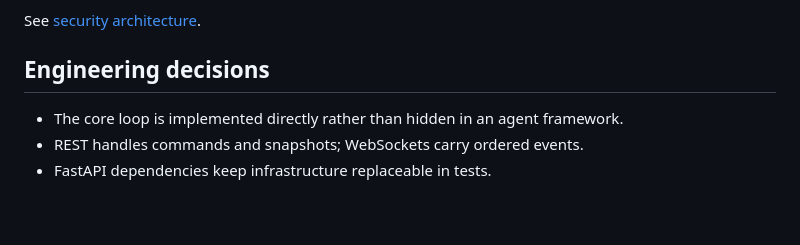
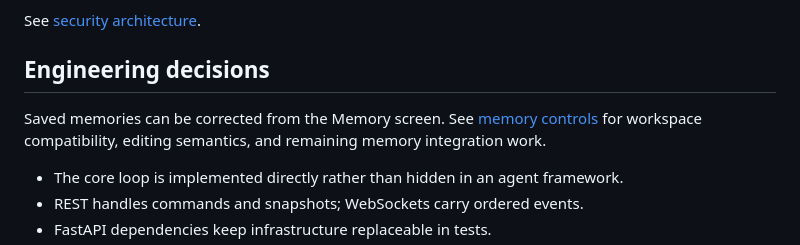
Before and after one commit to gmayank9999/Nexus, a Markdown page: README.md, the part around the change. Rendered like a GitHub page; blank space fills up the shorter version.

Commit message:
docs: record memory controls and workspace compatibility

```diff
--- a/README.md
+++ b/README.md
@@ -224,6 +224,10 @@ See [security architecture](docs/architecture.md#security-boundaries).
 
 ## Engineering decisions
 
+Saved memories can be corrected from the Memory screen. See
+[memory controls](docs/memory-controls.md) for workspace compatibility, editing
+semantics, and remaining memory integration work.
+
 - The core loop is implemented directly rather than hidden in an agent
   framework.
 - REST handles commands and snapshots; WebSockets carry ordered events.
```
Also changed, not shown: docs/memory-controls.md (added, +63 -0 lines), docs/missions.md (+2 -1 lines).
